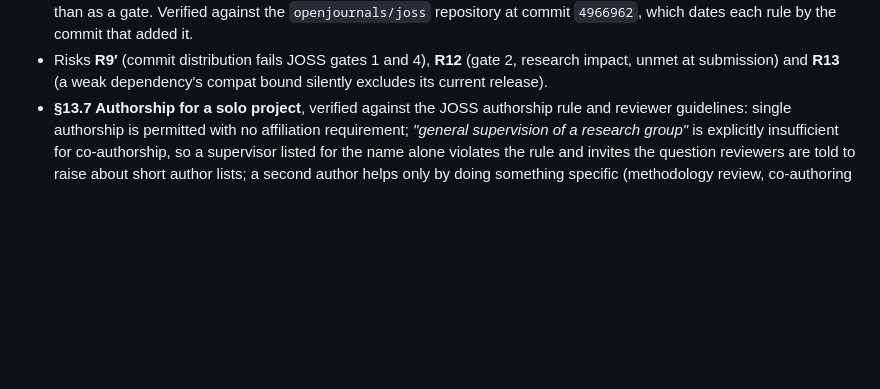
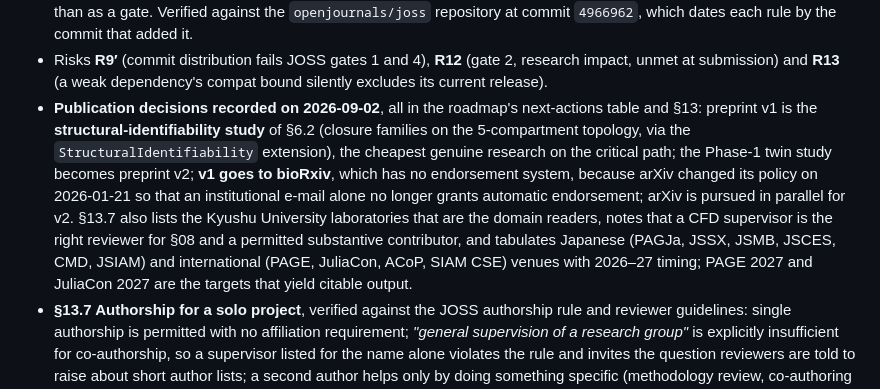
Before and after one commit to lorendw7/PerfusionUDE.jl, a Markdown page: CHANGELOG.md, the part around the change. Rendered like a GitHub page; blank space fills up the shorter version.

Commit message:
Log the 2026-09-02 publication decisions in the changelog
Co-Authored-By: Claude Fable 5.1 <noreply@anthropic.com>
Claude-Session: https://claude.ai/code/session_01J9e7exV56tkZUsKiGhzdmL

```diff
--- a/CHANGELOG.md
+++ b/CHANGELOG.md
@@ -30,6 +30,17 @@ version is `0.x`, minor version bumps may contain breaking changes.
 - Risks **R9′** (commit distribution fails JOSS gates 1 and 4), **R12** (gate 2, research
   impact, unmet at submission) and **R13** (a weak dependency's compat bound silently
   excludes its current release).
+- **Publication decisions recorded on 2026-09-02**, all in the roadmap's next-actions table
+  and §13: preprint v1 is the **structural-identifiability study** of §6.2 (closure families
+  on the 5-compartment topology, via the `StructuralIdentifiability` extension), the
+  cheapest genuine research on the critical path; the Phase-1 twin study becomes preprint
+  v2; **v1 goes to bioRxiv**, which has no endorsement system, because arXiv changed its
+  policy on 2026-01-21 so that an institutional e-mail alone no longer grants automatic
+  endorsement; arXiv is pursued in parallel for v2. §13.7 also lists the Kyushu University
+  laboratories that are the domain readers, notes that a CFD supervisor is the right
+  reviewer for §08 and a permitted substantive contributor, and tabulates Japanese (PAGJa,
+  JSSX, JSMB, JSCES, CMD, JSIAM) and international (PAGE, JuliaCon, ACoP, SIAM CSE) venues
+  with 2026–27 timing; PAGE 2027 and JuliaCon 2027 are the targets that yield citable output.
 - **§13.7 Authorship for a solo project**, verified against the JOSS authorship rule and
   reviewer guidelines: single authorship is permitted with no affiliation requirement;
   *"general supervision of a research group"* is explicitly insufficient for
```
